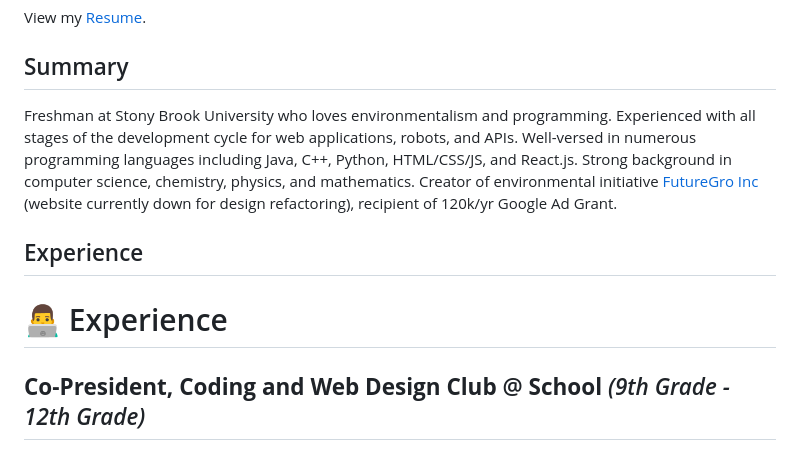
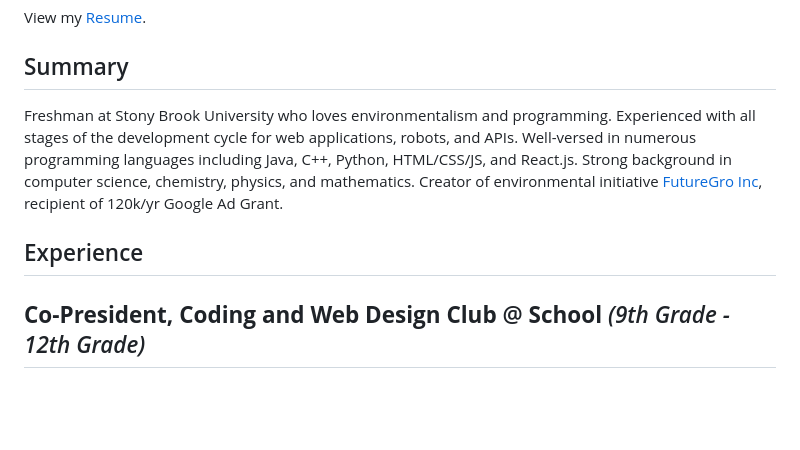
Before and after one commit to elvitigalalis/react-vscode-portfolio, a Markdown page: pages/overview.md, the part around the change. Rendered like a GitHub page; blank space fills up the shorter version.

Commit message:
Deploying to gh-pages from @ elvitigalalis/react-vscode-portfolio@1901719b0074ac3130e96f772bf1cf4e2b8d1075 🚀

```diff
--- a/pages/overview.md
+++ b/pages/overview.md
@@ -6,10 +6,9 @@ View my [Resume](lisul.org/resume.pdf).
 
 ## Summary
 
-Freshman at Stony Brook University who loves environmentalism and programming. Experienced with all stages of the development cycle for web applications, robots, and APIs. Well-versed in numerous programming languages including Java, C++, Python, HTML/CSS/JS, and React.js. Strong background in computer science, chemistry, physics, and mathematics. Creator of environmental initiative [FutureGro Inc](https://futuregro.org/) (website currently down for design refactoring), recipient of 120k/yr Google Ad Grant.
+Freshman at Stony Brook University who loves environmentalism and programming. Experienced with all stages of the development cycle for web applications, robots, and APIs. Well-versed in numerous programming languages including Java, C++, Python, HTML/CSS/JS, and React.js. Strong background in computer science, chemistry, physics, and mathematics. Creator of environmental initiative [FutureGro Inc](https://futuregro.org/), recipient of 120k/yr Google Ad Grant.
 
 ## Experience
-# 👨‍💻 Experience
 
 ## **Co-President, Coding and Web Design Club** @ **School** _(9th Grade - 12th Grade)_
 Introduced sub-groups focusing on Arduino and AI, tutored students in computer science olympiads, and led the club in organizing hackathons and competitions. Raised funds to support club activities, including social events.
```
